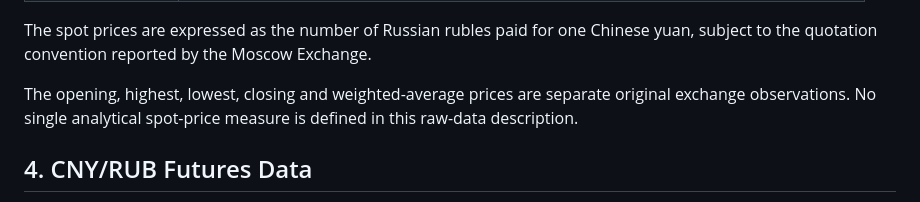
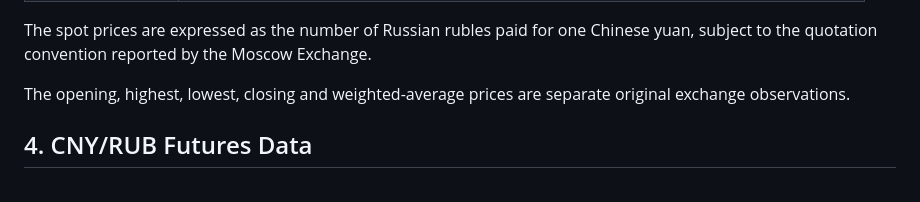
Before and after one commit to Nuc9ear/Thesis, a Markdown page: data/data_description.md, the part around the change. GitHub-like rendering.

```diff
--- a/data/data_description.md
+++ b/data/data_description.md
@@ -72,7 +72,7 @@ The spot-market dataset contains daily trading information published by the Mosc
 
 The spot prices are expressed as the number of Russian rubles paid for one Chinese yuan, subject to the quotation convention reported by the Moscow Exchange.
 
-The opening, highest, lowest, closing and weighted-average prices are separate original exchange observations. No single analytical spot-price measure is defined in this raw-data description.
+The opening, highest, lowest, closing and weighted-average prices are separate original exchange observations.
 
 ## 4. CNY/RUB Futures Data
 
```
